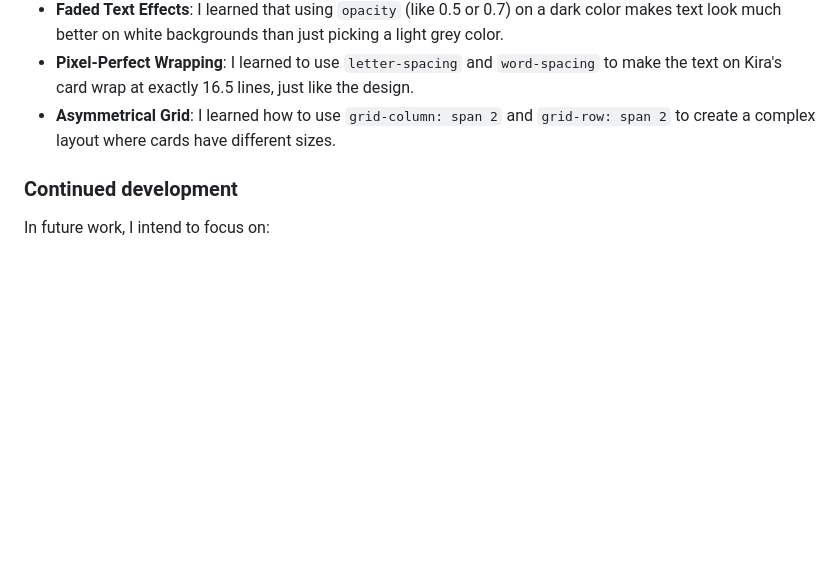
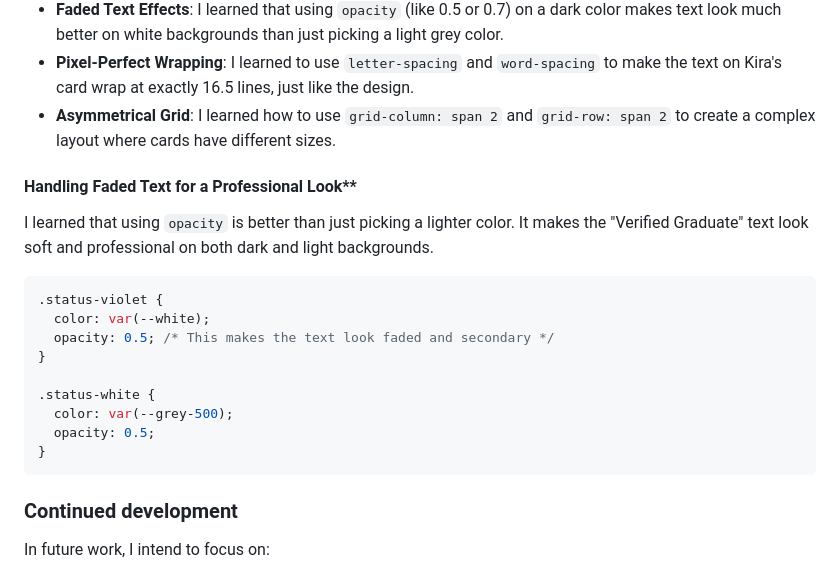
Before and after one commit to naftalmambo/testimonials-grid-section, a Markdown page: README.md, the part around the change. GitHub-like rendering; blank space fills up the shorter version.

````diff
--- a/README.md
+++ b/README.md
@@ -63,6 +63,22 @@ This project was a big step for me in learning how to make websites look profess
 - **Pixel-Perfect Wrapping**: I learned to use `letter-spacing` and `word-spacing` to make the text on Kira's card wrap at exactly 16.5 lines, just like the design.
 - **Asymmetrical Grid**: I learned how to use `grid-column: span 2` and `grid-row: span 2` to create a complex layout where cards have different sizes.
 
+#### Handling Faded Text for a Professional Look**
+I learned that using `opacity` is better than just picking a lighter color. It makes the "Verified Graduate" text look soft and professional on both dark and light backgrounds.
+
+```css
+.status-violet {
+  color: var(--white);
+  opacity: 0.5; /* This makes the text look faded and secondary */
+}
+
+.status-white {
+  color: var(--grey-500);
+  opacity: 0.5;
+}
+```
+
+
 ### Continued development
 
 In future work, I intend to focus on:
````
